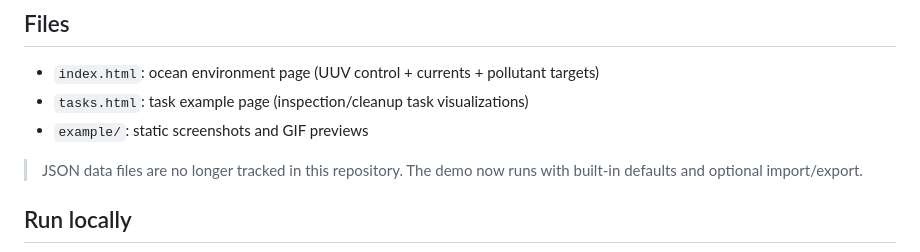
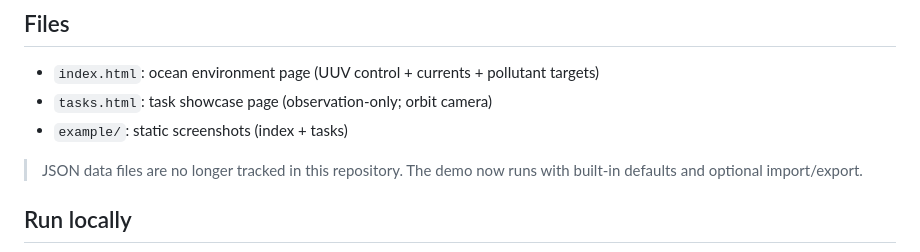
Before and after one commit to anonymous-2026/OneOcean-demo-IROS, a Markdown page: README.md, the part around the change. Drawn GitHub-style.

Commit message:
feat(demo): rebuild tasks showcase

```diff
--- a/README.md
+++ b/README.md
@@ -5,8 +5,8 @@ This folder keeps the `demo_ref` deployment style and provides an underwater web
 ## Files
 
 - `index.html`: ocean environment page (UUV control + currents + pollutant targets)
-- `tasks.html`: task example page (inspection/cleanup task visualizations)
-- `example/`: static screenshots and GIF previews
+- `tasks.html`: task showcase page (observation-only; orbit camera)
+- `example/`: static screenshots (index + tasks)
 
 > JSON data files are no longer tracked in this repository. The demo now runs with built-in defaults and optional import/export.
 
```
Also changed, not shown: example/index.png (added), example/path_atc_static.png (deleted), example/path_planning_static.png (deleted), example/tasks.png (added), 3 other files.
